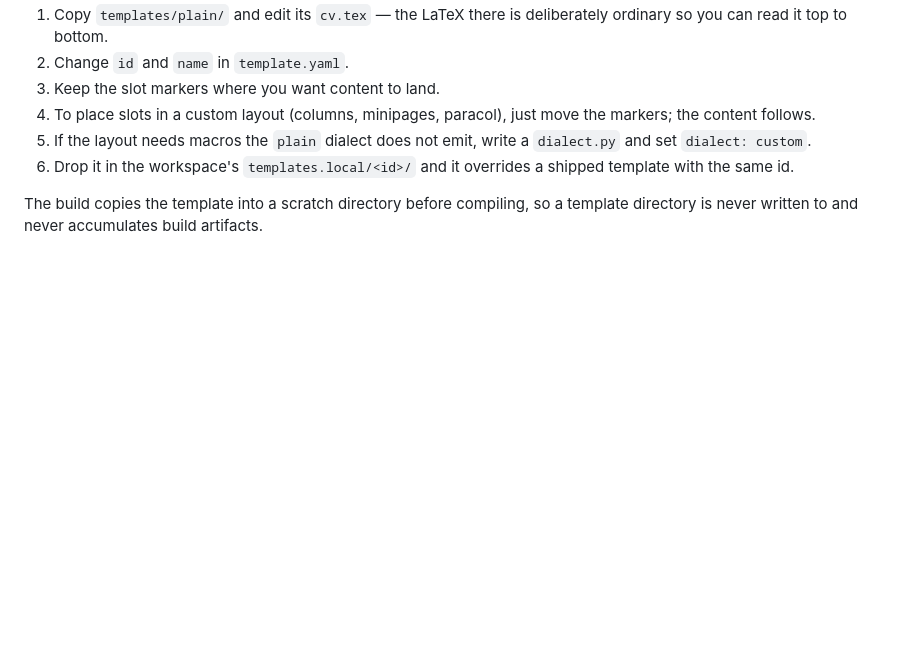
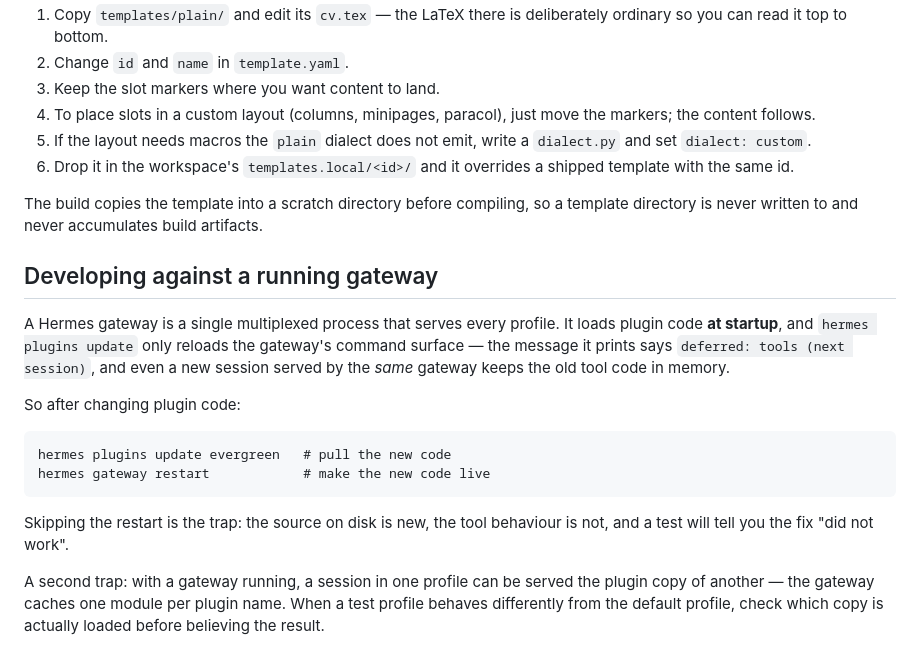
Before and after one commit to Bryan-Pawlowski/evergreen, a Markdown page: skills/evergreen-cvcraft/SKILL.md, the part around the change. Drawn GitHub-style; blank space fills up the shorter version.

````diff
--- a/skills/evergreen-cvcraft/SKILL.md
+++ b/skills/evergreen-cvcraft/SKILL.md
@@ -193,3 +193,26 @@ The build's own report is the floor, not the ceiling:
 The build copies the template into a scratch directory before compiling, so
 a template directory is never written to and never accumulates build
 artifacts.
+
+## Developing against a running gateway
+
+A Hermes gateway is a single multiplexed process that serves every profile.
+It loads plugin code **at startup**, and `hermes plugins update` only
+reloads the gateway's command surface — the message it prints says
+`deferred: tools (next session)`, and even a new session served by the
+*same* gateway keeps the old tool code in memory.
+
+So after changing plugin code:
+
+```
+hermes plugins update evergreen   # pull the new code
+hermes gateway restart            # make the new code live
+```
+
+Skipping the restart is the trap: the source on disk is new, the tool
+behaviour is not, and a test will tell you the fix "did not work".
+
+A second trap: with a gateway running, a session in one profile can be
+served the plugin copy of another — the gateway caches one module per
+plugin name. When a test profile behaves differently from the default
+profile, check which copy is actually loaded before believing the result.
````
Also changed, not shown: TASKS.md (+23 -5 lines).
